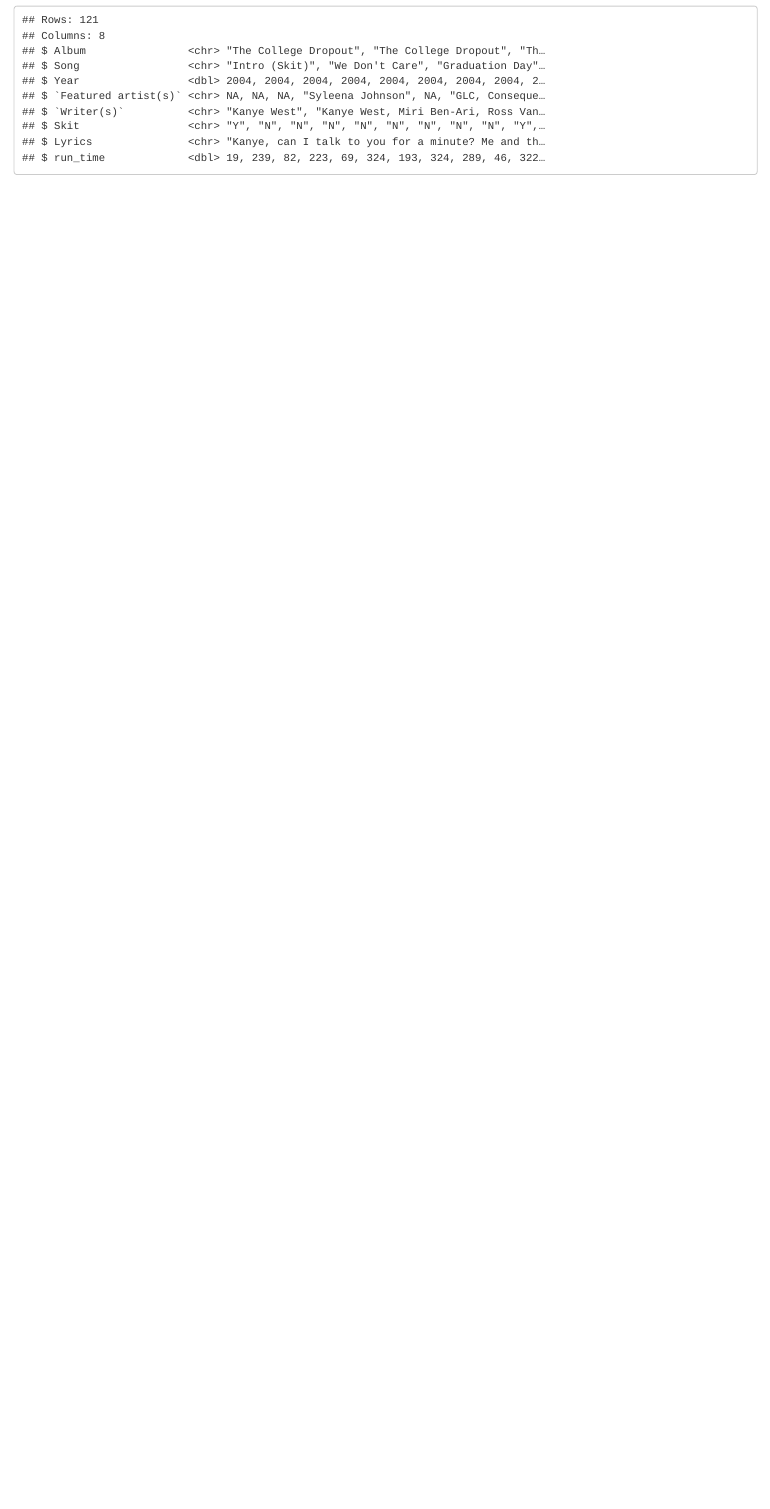
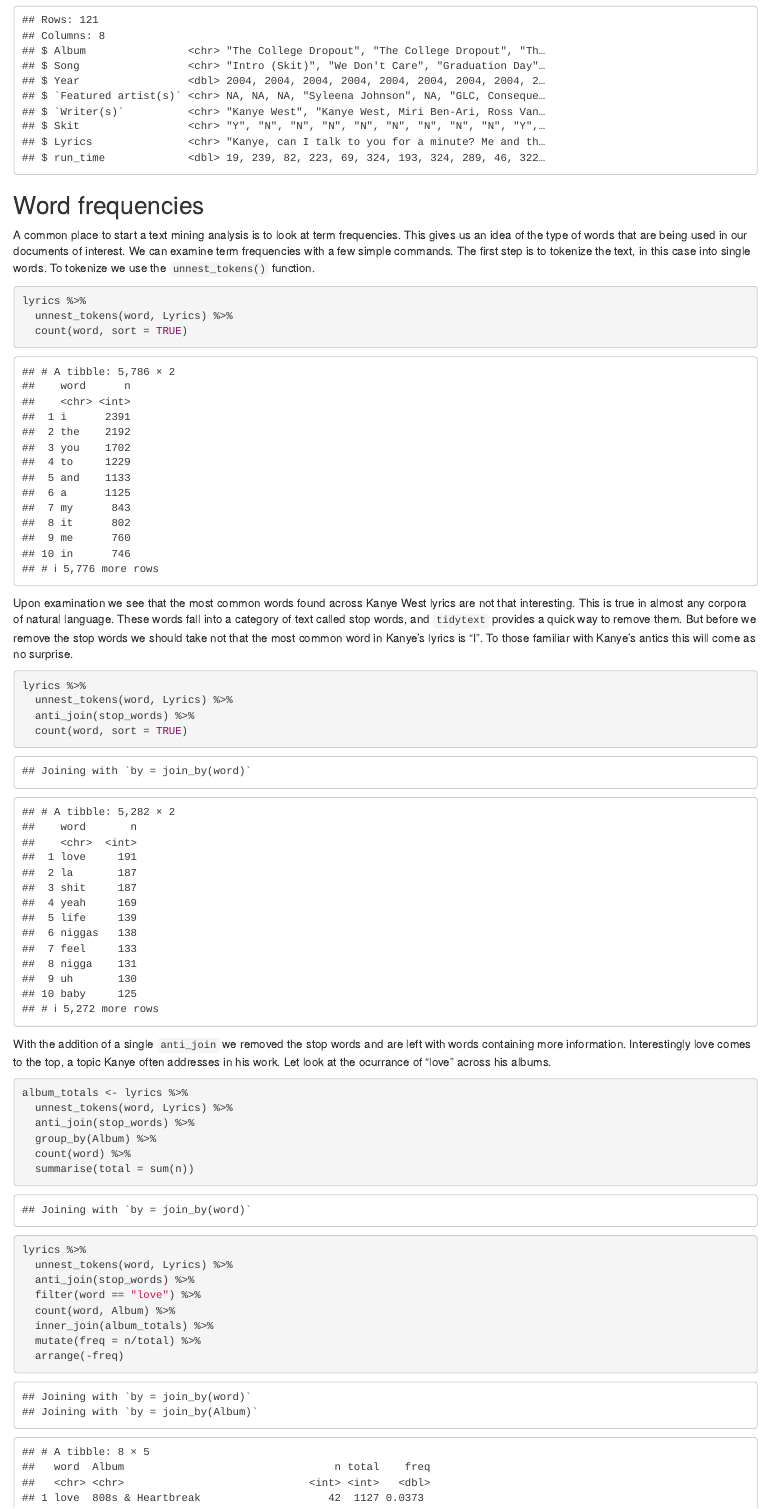
Before and after one commit to zachsilvey/Text-Mining-Kanye-Lyrics, an R Markdown document (report.Rmd): the page in a window 1100 px wide, from 970 px down. Rendered offline with R 4.5, knitr and Pandoc, with nearby package versions.

Commit message:
Expanded report
Continued the analysis, included a new section for word frequencies.

````diff
--- a/report.Rmd
+++ b/report.Rmd
@@ -36,3 +36,37 @@ lyrics <- read_csv("Data/Kanye Lyrics (beta1).csv",
   select(-minutes, -seconds)
 
 glimpse(lyrics)
+```
+
+## Word frequencies
+
+A common place to start a text mining analysis is to look at term frequencies. This gives us an idea of the type of words that are being used in our documents of interest. We can examine term frequencies with a few simple commands. The first step is to tokenize the text, in this case into single words. To tokenize we use the `unnest_tokens()` function.
+```{r term_freqs}
+lyrics %>%
+  unnest_tokens(word, Lyrics) %>%
+  count(word, sort = TRUE)
+```
+Upon examination we see that the most common words found across Kanye West lyrics are not that interesting. This is true in almost any corpora of natural language. These words fall into a category of text called stop words, and `tidytext` provides a quick way to remove them. But before we remove the stop words we should take not that the most common word in Kanye's lyrics is "I". To those familiar with Kanye's antics this will come as no surprise.
+```{r stop_words}
+lyrics %>%
+  unnest_tokens(word, Lyrics) %>%
+  anti_join(stop_words) %>%
+  count(word, sort = TRUE)
+```
+With the addition of a single `anti_join` we removed the stop words and are left with words containing more information. Interestingly love comes to the top, a topic Kanye often addresses in his work. Let look at the ocurrance of "love" across his albums.
+```{r love}
+album_totals <- lyrics %>%
+  unnest_tokens(word, Lyrics) %>%
+  anti_join(stop_words) %>%
+  group_by(Album) %>%
+  count(word) %>%
+  summarise(total = sum(n))
+
+lyrics %>%
+  unnest_tokens(word, Lyrics) %>%
+  anti_join(stop_words) %>%
+  filter(word == "love") %>%
+  count(word, Album) %>%
+  inner_join(album_totals) %>%
+  mutate(freq = n/total) %>%
+  arrange(-freq)
````
Also changed, not shown: report.html, report.Rmd (36 more changed lines), 1 other file.
